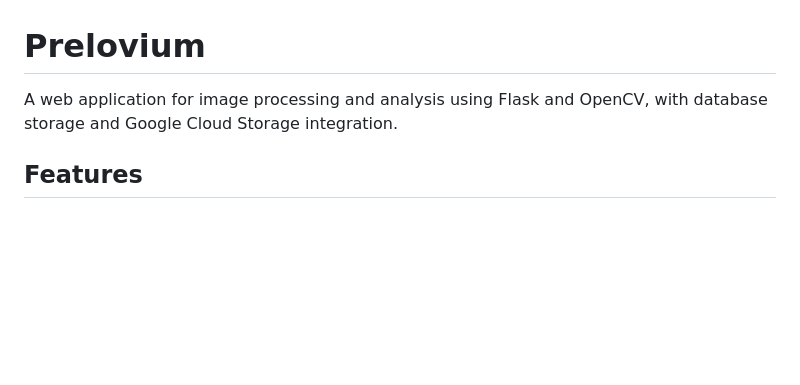
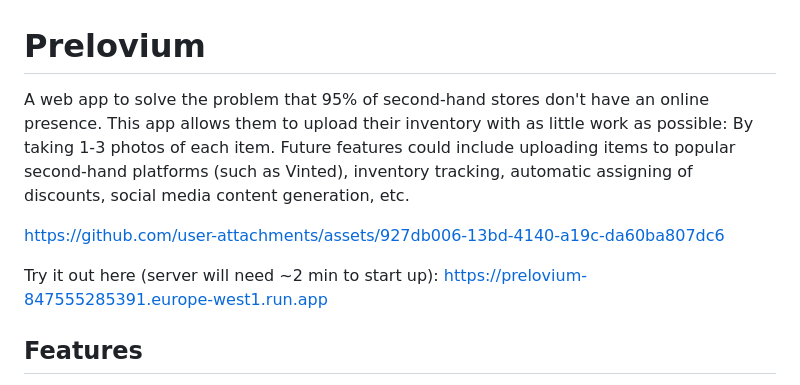
Before and after one commit to valbuc/prelovio, a Markdown page: README.md, the part around the change. GitHub-like rendering; blank space fills up the shorter version.

Commit message:
Assing video and description to README
Expanded project description and added future feature ideas.

```diff
--- a/README.md
+++ b/README.md
@@ -1,6 +1,12 @@
 # Prelovium
 
-A web application for image processing and analysis using Flask and OpenCV, with database storage and Google Cloud Storage integration.
+A web app to solve the problem that 95% of second-hand stores don't have an online presence.
+This app allows them to upload their inventory with as little work as possible: By taking 1-3 photos of each item.
+Future features could include uploading items to popular second-hand platforms (such as Vinted), inventory tracking, automatic assigning of discounts, social media content generation, etc.
+
+https://github.com/user-attachments/assets/927db006-13bd-4140-a19c-da60ba807dc6
+
+Try it out here (server will need ~2 min to start up): https://prelovium-847555285391.europe-west1.run.app
 
 ## Features
 
```
